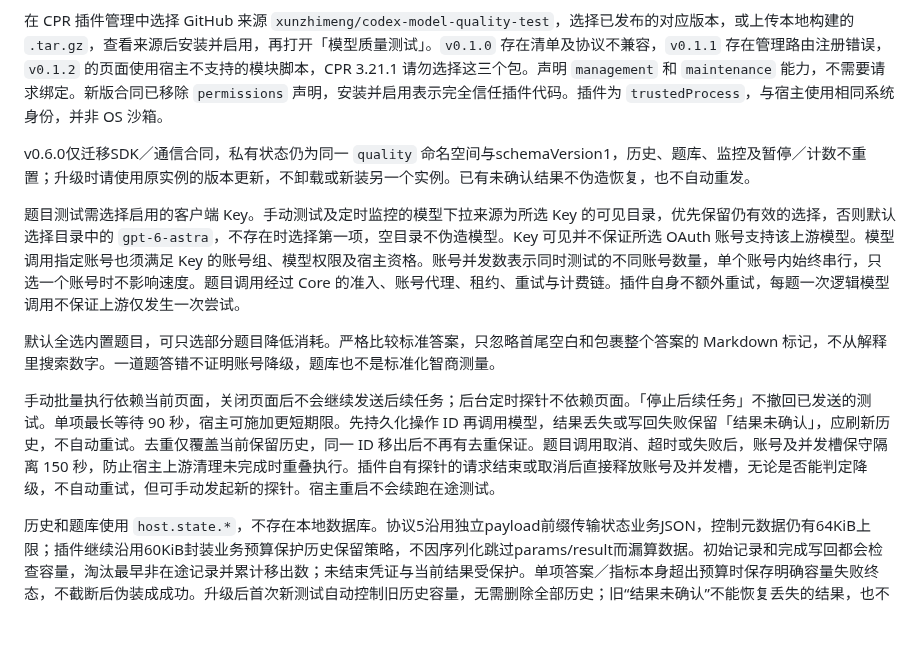
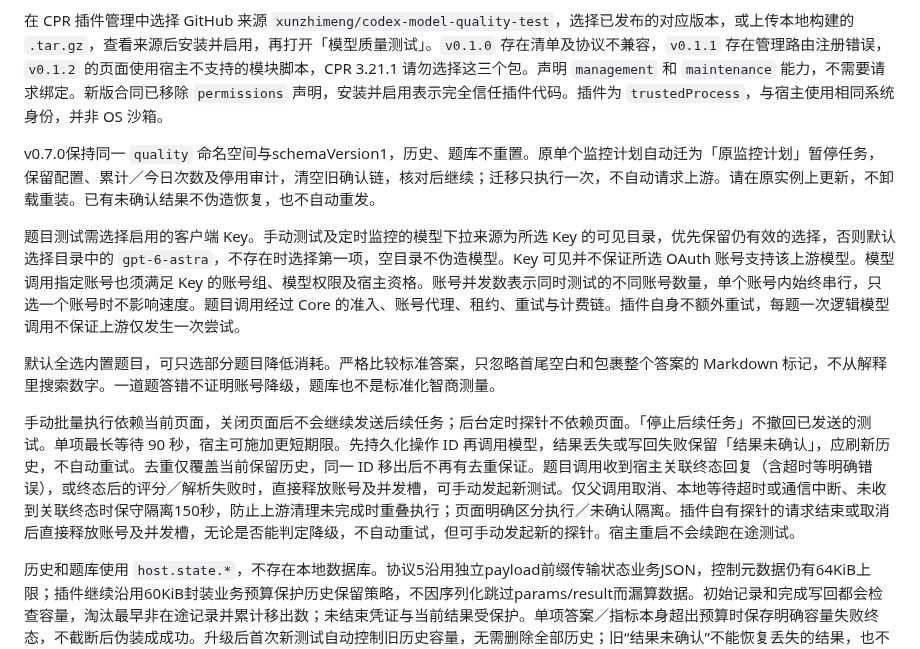
Before and after one commit to xunzhimeng/codex-model-quality-test, a Markdown page: README.md, the part around one of its changes. Drawn GitHub-style; blank space fills up the shorter version.

```diff
--- a/README.md
+++ b/README.md
@@ -36,13 +36,13 @@
 
 在 CPR 插件管理中选择 GitHub 来源 `xunzhimeng/codex-model-quality-test`，选择已发布的对应版本，或上传本地构建的 `.tar.gz`，查看来源后安装并启用，再打开「模型质量测试」。`v0.1.0` 存在清单及协议不兼容，`v0.1.1` 存在管理路由注册错误，`v0.1.2` 的页面使用宿主不支持的模块脚本，CPR 3.21.1 请勿选择这三个包。声明 `management` 和 `maintenance` 能力，不需要请求绑定。新版合同已移除 `permissions` 声明，安装并启用表示完全信任插件代码。插件为 `trustedProcess`，与宿主使用相同系统身份，并非 OS 沙箱。
 
-v0.6.0仅迁移SDK／通信合同，私有状态仍为同一 `quality` 命名空间与schemaVersion1，历史、题库、监控及暂停／计数不重置；升级时请使用原实例的版本更新，不卸载或新装另一个实例。已有未确认结果不伪造恢复，也不自动重发。
+v0.7.0保持同一 `quality` 命名空间与schemaVersion1，历史、题库不重置。原单个监控计划自动迁为「原监控计划」暂停任务，保留配置、累计／今日次数及停用审计，清空旧确认链，核对后继续；迁移只执行一次，不自动请求上游。请在原实例上更新，不卸载重装。已有未确认结果不伪造恢复，也不自动重发。
 
 题目测试需选择启用的客户端 Key。手动测试及定时监控的模型下拉来源为所选 Key 的可见目录，优先保留仍有效的选择，否则默认选择目录中的 `gpt-6-astra`，不存在时选择第一项，空目录不伪造模型。Key 可见并不保证所选 OAuth 账号支持该上游模型。模型调用指定账号也须满足 Key 的账号组、模型权限及宿主资格。账号并发数表示同时测试的不同账号数量，单个账号内始终串行，只选一个账号时不影响速度。题目调用经过 Core 的准入、账号代理、租约、重试与计费链。插件自身不额外重试，每题一次逻辑模型调用不保证上游仅发生一次尝试。
 
 默认全选内置题目，可只选部分题目降低消耗。严格比较标准答案，只忽略首尾空白和包裹整个答案的 Markdown 标记，不从解释里搜索数字。一道题答错不证明账号降级，题库也不是标准化智商测量。
 
-手动批量执行依赖当前页面，关闭页面后不会继续发送后续任务；后台定时探针不依赖页面。「停止后续任务」不撤回已发送的测试。单项最长等待 90 秒，宿主可施加更短期限。先持久化操作 ID 再调用模型，结果丢失或写回失败保留「结果未确认」，应刷新历史，不自动重试。去重仅覆盖当前保留历史，同一 ID 移出后不再有去重保证。题目调用取消、超时或失败后，账号及并发槽保守隔离 150 秒，防止宿主上游清理未完成时重叠执行。插件自有探针的请求结束或取消后直接释放账号及并发槽，无论是否能判定降级，不自动重试，但可手动发起新的探针。宿主重启不会续跑在途测试。
+手动批量执行依赖当前页面，关闭页面后不会继续发送后续任务；后台定时探针不依赖页面。「停止后续任务」不撤回已发送的测试。单项最长等待 90 秒，宿主可施加更短期限。先持久化操作 ID 再调用模型，结果丢失或写回失败保留「结果未确认」，应刷新历史，不自动重试。去重仅覆盖当前保留历史，同一 ID 移出后不再有去重保证。题目调用收到宿主关联终态回复（含超时等明确错误），或终态后的评分／解析失败时，直接释放账号及并发槽，可手动发起新测试。仅父调用取消、本地等待超时或通信中断、未收到关联终态时保守隔离150秒，防止上游清理未完成时重叠执行；页面明确区分执行／未确认隔离。插件自有探针的请求结束或取消后直接释放账号及并发槽，无论是否能判定降级，不自动重试，但可手动发起新的探针。宿主重启不会续跑在途测试。
 
 历史和题库使用 `host.state.*`，不存在本地数据库。协议5沿用独立payload前缀传输状态业务JSON，控制元数据仍有64KiB上限；插件继续沿用60KiB封装业务预算保护历史保留策略，不因序列化跳过params/result而漏算数据。初始记录和完成写回都会检查容量，淘汰最早非在途记录并累计移出数；未结束凭证与当前结果受保护。单项答案／指标本身超出预算时保存明确容量失败终态，不截断后伪装成成功。升级后首次新测试自动控制旧历史容量，无需删除全部历史；旧“结果未确认”不能恢复丢失的结果，也不会自动重发。状态写入使用精确版本，不静默覆盖其他页面保存的题库。原始回答仅保留正式输出，不记录思考过程。请及时导出重要记录，历史容量淘汰不是永久归档。
 
```
Also changed, not shown: other parts of README.md (+10 -8 lines), docs/screenshots/task-create-v070.png (added), docs/screenshots/task-dialog-dark-v070.png (added), docs/screenshots/task-list-v070.png (added), 8 other files.
